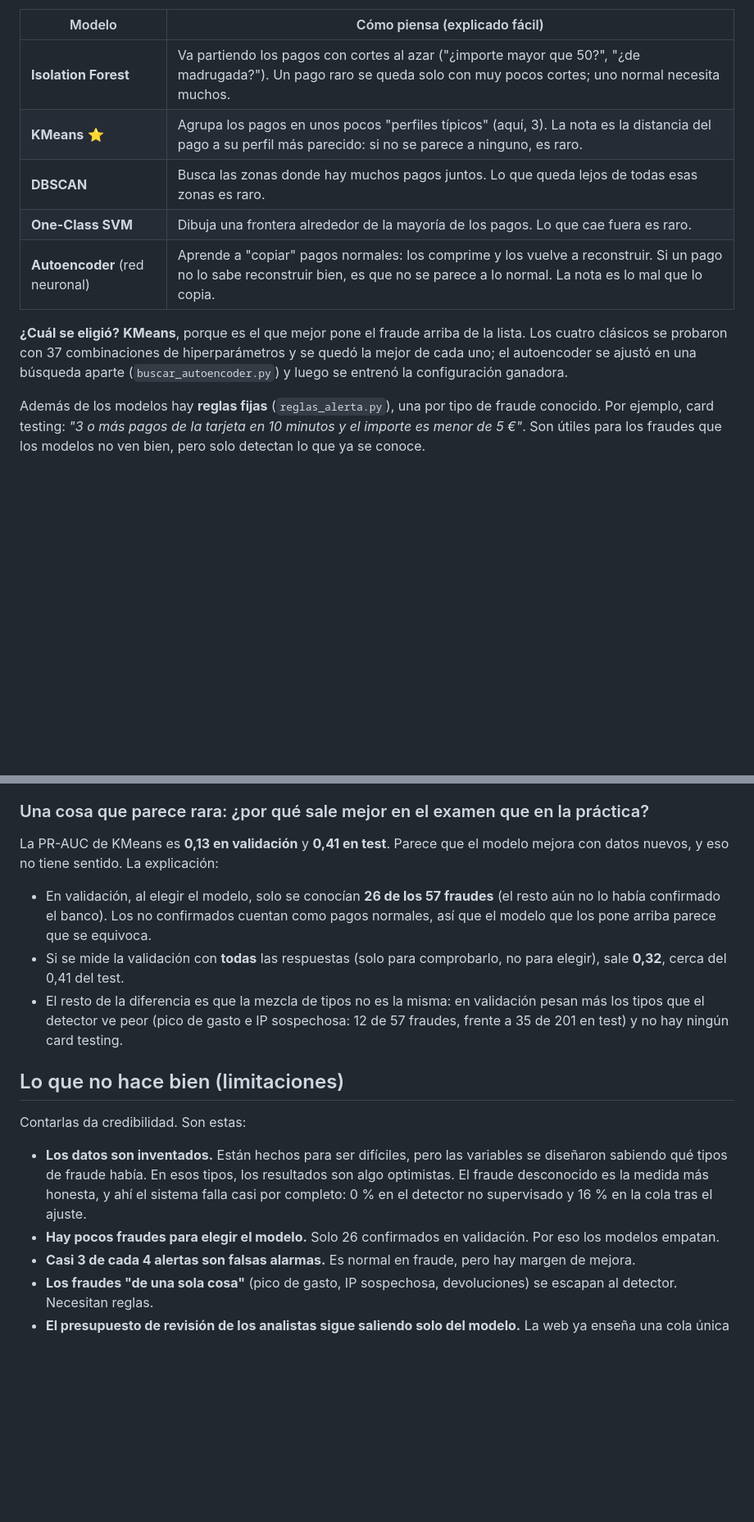
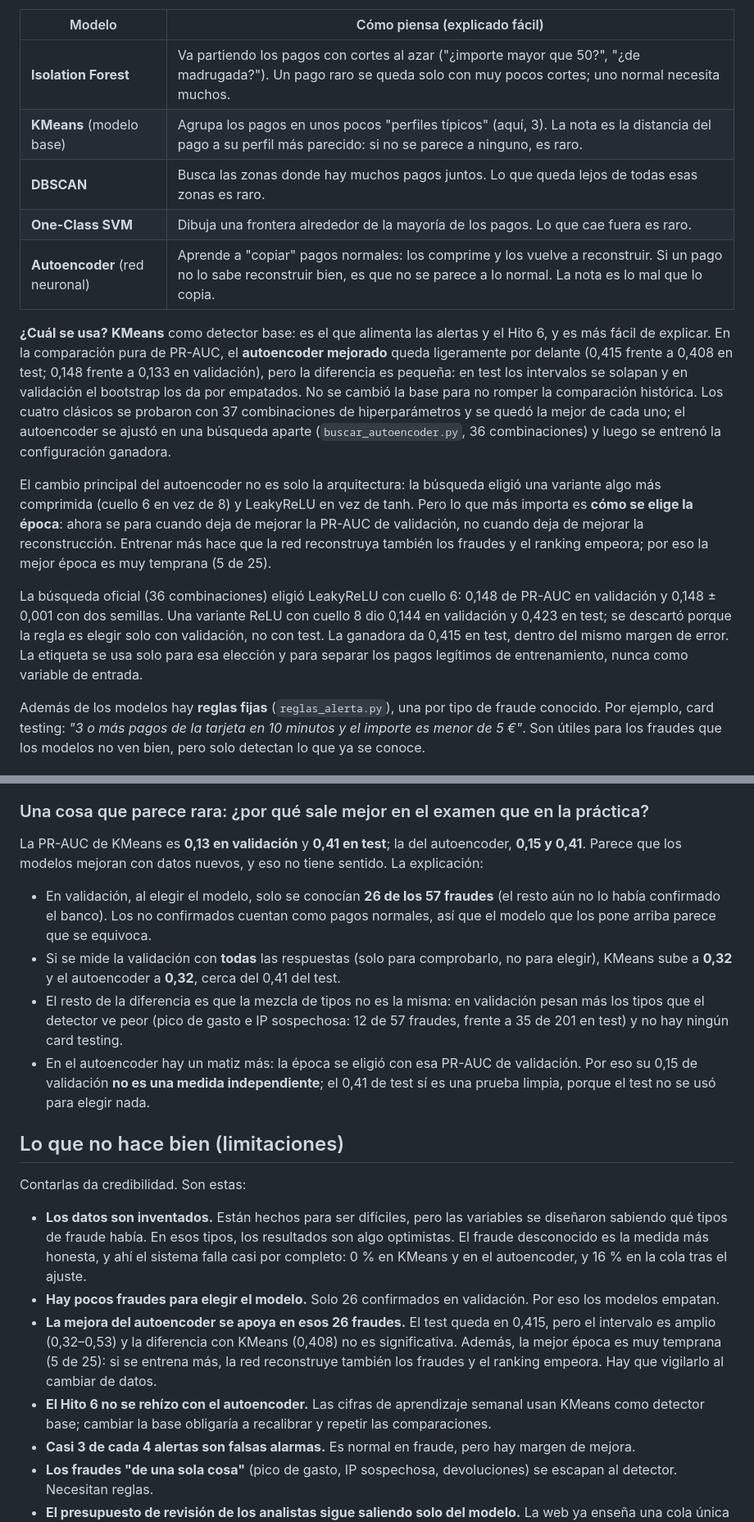
Before and after one commit to jacocallejo-merlin/Deteccion-fraude-merlin, a Markdown page: README.md, 2 parts joined by grey strips. Shown at 82% size. Drawn GitHub-style; blank space fills up the shorter version.

```diff
--- a/README.md
+++ b/README.md
@@ -266,15 +269,31 @@ para ver cuál funciona mejor.
 | Modelo | Cómo piensa (explicado fácil) |
 |---|---|
 | **Isolation Forest** | Va partiendo los pagos con cortes al azar ("¿importe mayor que 50?", "¿de madrugada?"). Un pago raro se queda solo con muy pocos cortes; uno normal necesita muchos. |
-| **KMeans** ⭐ | Agrupa los pagos en unos pocos "perfiles típicos" (aquí, 3). La nota es la distancia del pago a su perfil más parecido: si no se parece a ninguno, es raro. |
+| **KMeans** (modelo base) | Agrupa los pagos en unos pocos "perfiles típicos" (aquí, 3). La nota es la distancia del pago a su perfil más parecido: si no se parece a ninguno, es raro. |
 | **DBSCAN** | Busca las zonas donde hay muchos pagos juntos. Lo que queda lejos de todas esas zonas es raro. |
 | **One-Class SVM** | Dibuja una frontera alrededor de la mayoría de los pagos. Lo que cae fuera es raro. |
 | **Autoencoder** (red neuronal) | Aprende a "copiar" pagos normales: los comprime y los vuelve a reconstruir. Si un pago no lo sabe reconstruir bien, es que no se parece a lo normal. La nota es lo mal que lo copia. |
 
-**¿Cuál se eligió?** **KMeans**, porque es el que mejor pone el fraude arriba de la lista. Los
-cuatro clásicos se probaron con 37 combinaciones de hiperparámetros y se quedó la mejor de cada uno;
-el autoencoder se ajustó en una búsqueda aparte (`buscar_autoencoder.py`) y luego se entrenó la
-configuración ganadora.
+**¿Cuál se usa?** **KMeans** como detector base: es el que alimenta las alertas y el Hito 6, y es
+más fácil de explicar. En la comparación pura de PR-AUC, el **autoencoder mejorado** queda
+ligeramente por delante (0,415 frente a 0,408 en test; 0,148 frente a 0,133 en validación), pero la
+diferencia es pequeña: en test los intervalos se solapan y en validación el bootstrap los da por
+empatados. No se cambió la base para no romper la comparación histórica.
+Los cuatro clásicos se probaron con 37 combinaciones de hiperparámetros y se quedó la mejor de cada
+uno; el autoencoder se ajustó en una búsqueda aparte (`buscar_autoencoder.py`, 36 combinaciones) y
+luego se entrenó la configuración ganadora.
+
+El cambio principal del autoencoder no es solo la arquitectura: la búsqueda eligió una variante algo
+más comprimida (cuello 6 en vez de 8) y LeakyReLU en vez de tanh. Pero lo que más importa es **cómo
+se elige la época**: ahora se para cuando deja de mejorar la PR-AUC de validación, no cuando deja de
+mejorar la reconstrucción. Entrenar más hace que la red reconstruya también los fraudes y el ranking
+empeora; por eso la mejor época es muy temprana (5 de 25).
+
+La búsqueda oficial (36 combinaciones) eligió LeakyReLU con cuello 6: 0,148 de PR-AUC en validación
+y 0,148 ± 0,001 con dos semillas. Una variante ReLU con cuello 8 dio 0,144 en validación y 0,423 en
+test; se descartó porque la regla es elegir solo con validación, no con test. La ganadora da 0,415
+en test, dentro del mismo margen de error. La etiqueta se usa solo para esa elección y para separar
+los pagos legítimos de entrenamiento, nunca como variable de entrada.
 
 Además de los modelos hay **reglas fijas** (`reglas_alerta.py`), una por tipo de fraude conocido.
 Por ejemplo, card testing: *"3 o más pagos de la tarjeta en 10 minutos y el importe es menor de
@@ -486,17 +517,20 @@ se dice así: con tan pocos fraudes validados no se podía decidir más sin arri
 
 ### Una cosa que parece rara: ¿por qué sale mejor en el examen que en la práctica?
 
-La PR-AUC de KMeans es **0,13 en validación** y **0,41 en test**. Parece que el modelo mejora con
-datos nuevos, y eso no tiene sentido. La explicación:
+La PR-AUC de KMeans es **0,13 en validación** y **0,41 en test**; la del autoencoder, **0,15 y
+0,41**. Parece que los modelos mejoran con datos nuevos, y eso no tiene sentido. La explicación:
 
 - En validación, al elegir el modelo, solo se conocían **26 de los 57 fraudes** (el resto aún no
   lo había confirmado el banco). Los no confirmados cuentan como pagos normales, así que el modelo
   que los pone arriba parece que se equivoca.
 - Si se mide la validación con **todas** las respuestas (solo para comprobarlo, no para elegir),
-  sale **0,32**, cerca del 0,41 del test.
+  KMeans sube a **0,32** y el autoencoder a **0,32**, cerca del 0,41 del test.
 - El resto de la diferencia es que la mezcla de tipos no es la misma: en validación pesan más los
   tipos que el detector ve peor (pico de gasto e IP sospechosa: 12 de 57 fraudes, frente a 35 de
   201 en test) y no hay ningún card testing.
+- En el autoencoder hay un matiz más: la época se eligió con esa PR-AUC de validación. Por eso su
+  0,15 de validación **no es una medida independiente**; el 0,41 de test sí es una prueba limpia,
+  porque el test no se usó para elegir nada.
 
 ## Lo que no hace bien (limitaciones)
 
@@ -504,10 +538,16 @@ Contarlas da credibilidad. Son estas:
 
 - **Los datos son inventados.** Están hechos para ser difíciles, pero las variables se diseñaron
   sabiendo qué tipos de fraude había. En esos tipos, los resultados son algo optimistas. El fraude
-  desconocido es la medida más honesta, y ahí el sistema falla casi por completo: 0 % en el detector
-  no supervisado y 16 % en la cola tras el ajuste.
+  desconocido es la medida más honesta, y ahí el sistema falla casi por completo: 0 % en KMeans y
+  en el autoencoder, y 16 % en la cola tras el ajuste.
 - **Hay pocos fraudes para elegir el modelo.** Solo 26 confirmados en validación. Por eso los
   modelos empatan.
+- **La mejora del autoencoder se apoya en esos 26 fraudes.** El test queda en 0,415, pero el
+  intervalo es amplio (0,32–0,53) y la diferencia con KMeans (0,408) no es significativa. Además,
+  la mejor época es muy temprana (5 de 25): si se entrena más, la red reconstruye también los
+  fraudes y el ranking empeora. Hay que vigilarlo al cambiar de datos.
+- **El Hito 6 no se rehízo con el autoencoder.** Las cifras de aprendizaje semanal usan KMeans como
+  detector base; cambiar la base obligaría a recalibrar y repetir las comparaciones.
 - **Casi 3 de cada 4 alertas son falsas alarmas.** Es normal en fraude, pero hay margen de mejora.
 - **Los fraudes "de una sola cosa"** (pico de gasto, IP sospechosa, devoluciones) se escapan al
   detector. Necesitan reglas.
```
Also changed, not shown: other parts of README.md (+52 -34 lines).
